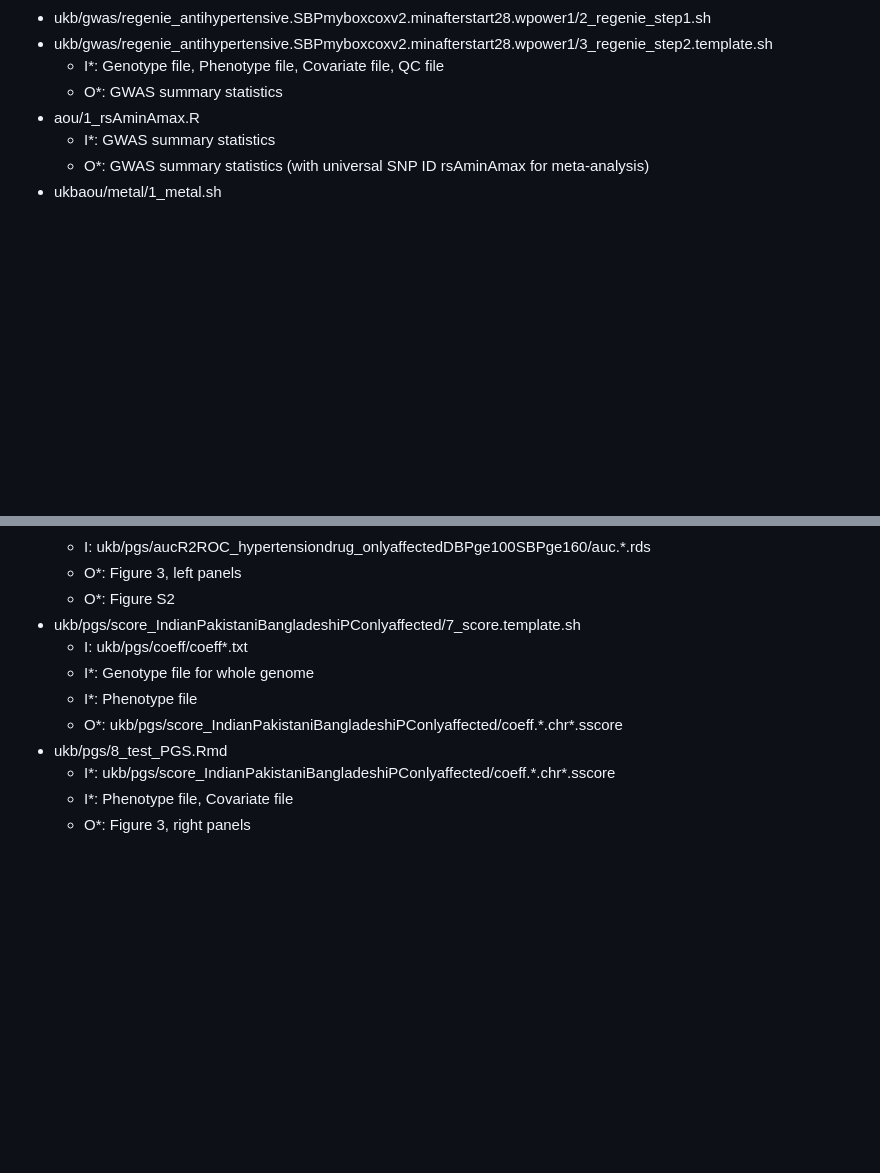
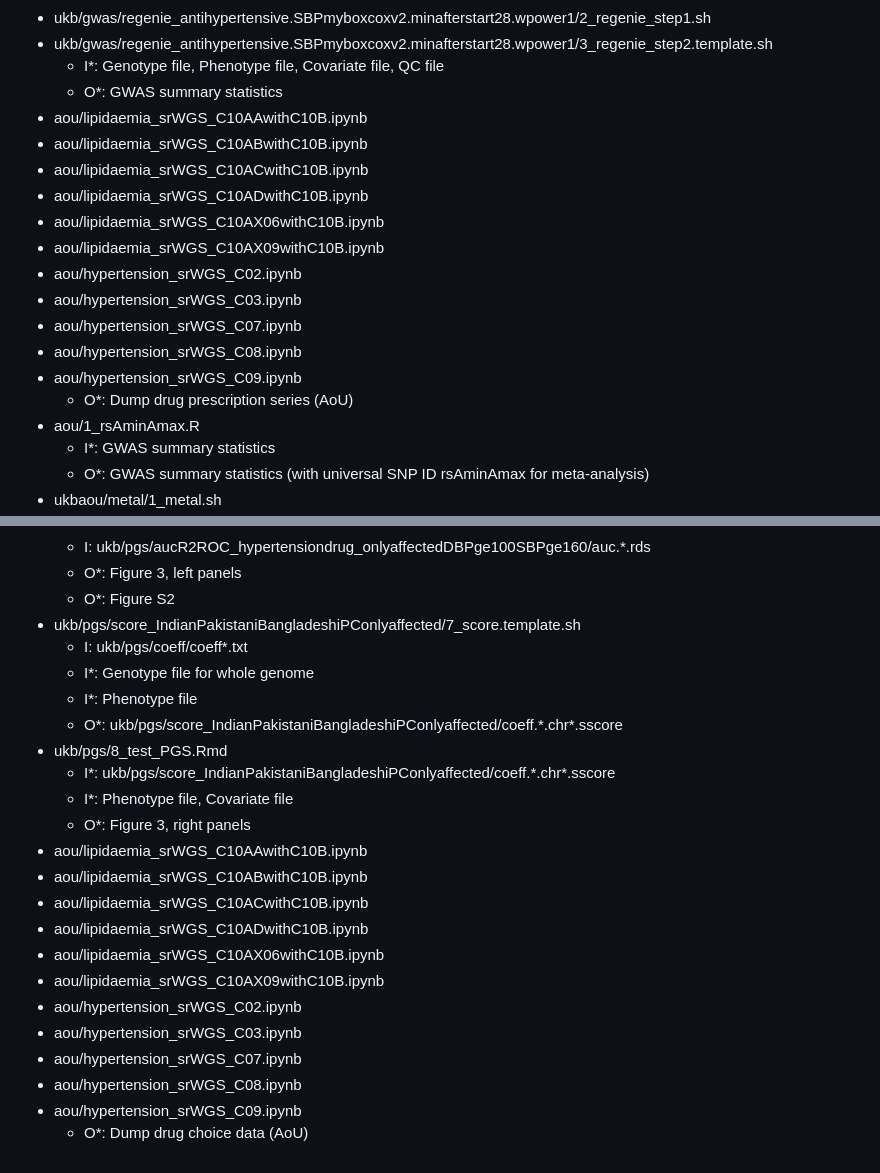
Before and after one commit to fumi-github/drug_selection, a Markdown page: README.md, 2 parts joined by grey strips. Drawn GitHub-style; blank space fills up the shorter version.

Commit message:
Update information on ipynb files for dumping prescription

```diff
--- a/README.md
+++ b/README.md
@@ -27,6 +27,18 @@ For each script, I and O are input and output files provided in this git reposit
 - ukb/gwas/regenie_antihypertensive.SBPmyboxcoxv2.minafterstart28.wpower1/3_regenie_step2.template.sh
 	- I*: Genotype file, Phenotype file, Covariate file, QC file
 	- O*: GWAS summary statistics
+- aou/lipidaemia_srWGS_C10AAwithC10B.ipynb
+- aou/lipidaemia_srWGS_C10ABwithC10B.ipynb
+- aou/lipidaemia_srWGS_C10ACwithC10B.ipynb
+- aou/lipidaemia_srWGS_C10ADwithC10B.ipynb
+- aou/lipidaemia_srWGS_C10AX06withC10B.ipynb
+- aou/lipidaemia_srWGS_C10AX09withC10B.ipynb
+- aou/hypertension_srWGS_C02.ipynb
+- aou/hypertension_srWGS_C03.ipynb
+- aou/hypertension_srWGS_C07.ipynb
+- aou/hypertension_srWGS_C08.ipynb
+- aou/hypertension_srWGS_C09.ipynb
+	- O*: Dump drug prescription series (AoU)
 - aou/1_rsAminAmax.R
 	- I*: GWAS summary statistics
 	- O*: GWAS summary statistics (with universal SNP ID rsAminAmax for meta-analysis)
@@ -89,12 +101,24 @@ For each script, I and O are input and output files provided in this git reposit
 	- I: ukb/pgs/aucR2ROC_hypertensiondrug_onlyaffectedDBPge100SBPge160/auc.*.rds
 	- O*: Figure 3, left panels
 	- O*: Figure S2
--  ukb/pgs/score_IndianPakistaniBangladeshiPConlyaffected/7_score.template.sh
+- ukb/pgs/score_IndianPakistaniBangladeshiPConlyaffected/7_score.template.sh
 	-  I: ukb/pgs/coeff/coeff*.txt
 	-  I*: Genotype file for whole genome
 	-  I*: Phenotype file
 	-  O*: ukb/pgs/score_IndianPakistaniBangladeshiPConlyaffected/coeff.\*.chr\*.sscore
--  ukb/pgs/8_test_PGS.Rmd
+- ukb/pgs/8_test_PGS.Rmd
 	-  I*: ukb/pgs/score_IndianPakistaniBangladeshiPConlyaffected/coeff.\*.chr\*.sscore
 	-  I*: Phenotype file, Covariate file
 	-  O*: Figure 3, right panels
+- aou/lipidaemia_srWGS_C10AAwithC10B.ipynb
+- aou/lipidaemia_srWGS_C10ABwithC10B.ipynb
+- aou/lipidaemia_srWGS_C10ACwithC10B.ipynb
+- aou/lipidaemia_srWGS_C10ADwithC10B.ipynb
+- aou/lipidaemia_srWGS_C10AX06withC10B.ipynb
+- aou/lipidaemia_srWGS_C10AX09withC10B.ipynb
+- aou/hypertension_srWGS_C02.ipynb
+- aou/hypertension_srWGS_C03.ipynb
+- aou/hypertension_srWGS_C07.ipynb
+- aou/hypertension_srWGS_C08.ipynb
+- aou/hypertension_srWGS_C09.ipynb
+	- O*: Dump drug choice data (AoU)
```
